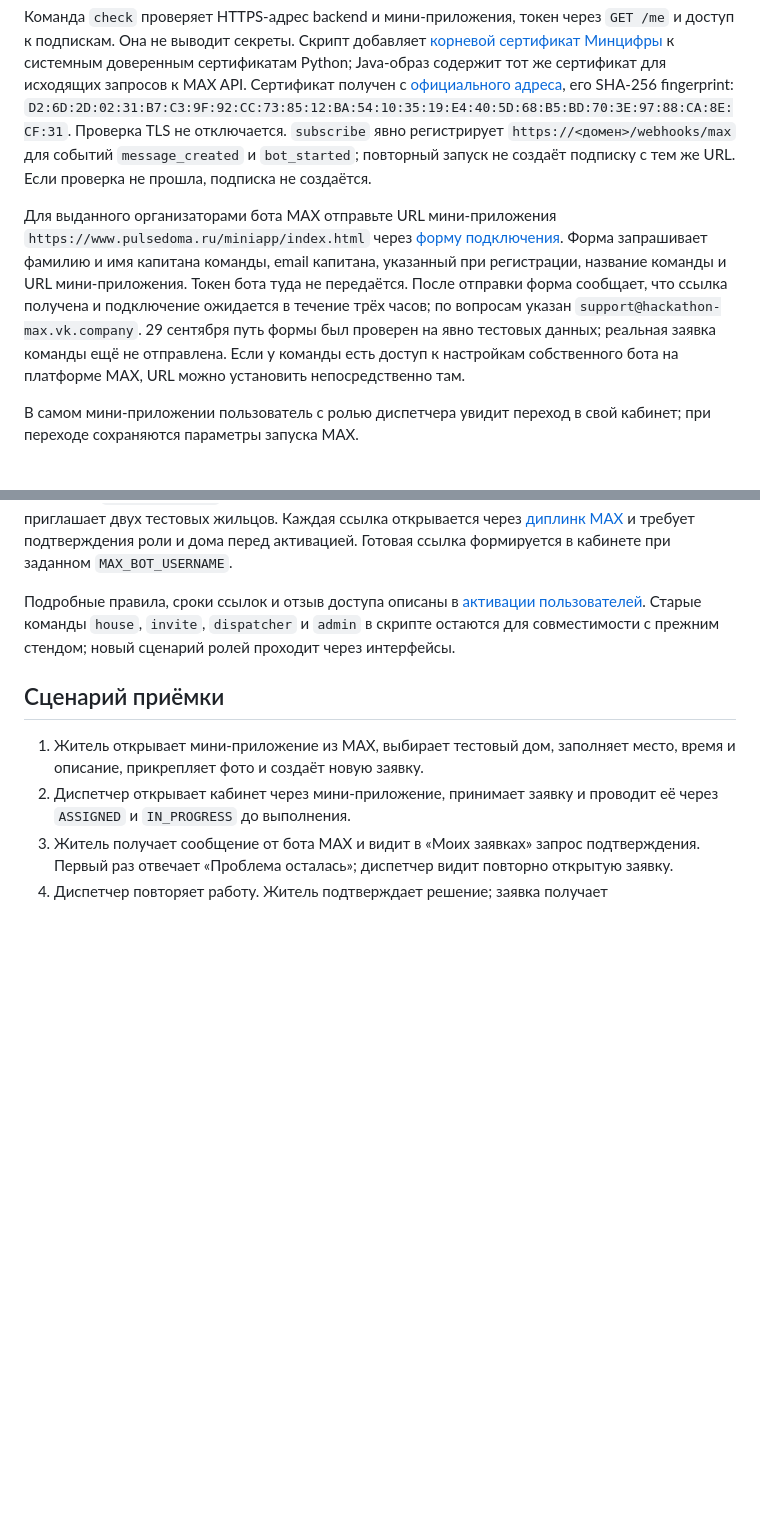
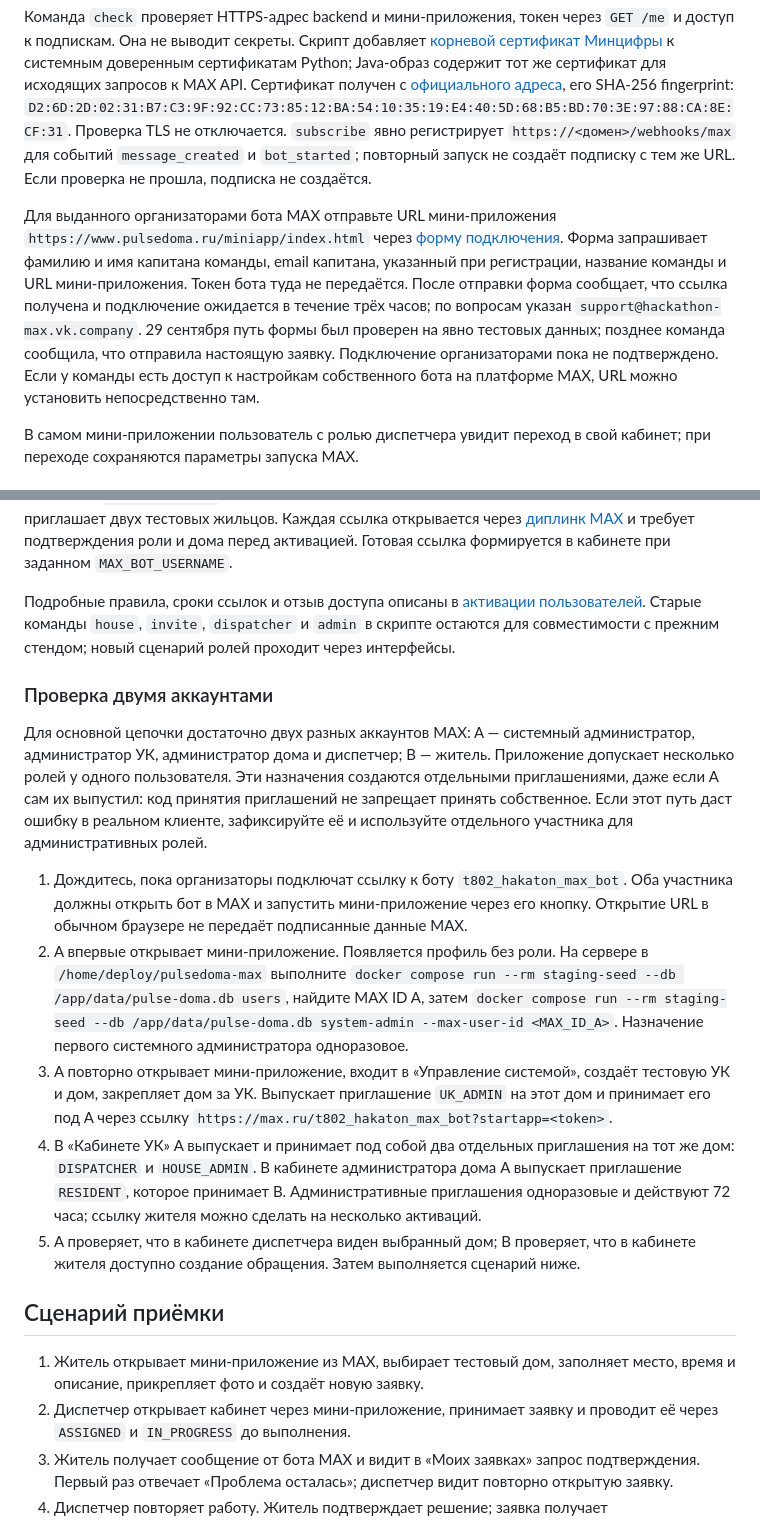
Before and after one commit to rommerrro-gh/vega2124, a Markdown page: docs/max-staging.md, 2 parts joined by grey strips. Drawn GitHub-style; blank space fills up the shorter version.

Commit message:
Описать проверку MAX двумя аккаунтами

```diff
--- a/docs/max-staging.md
+++ b/docs/max-staging.md
@@ -18,7 +18,7 @@ python3 scripts/max_staging.py subscribe
 
 Команда `check` проверяет HTTPS-адрес backend и мини-приложения, токен через `GET /me` и доступ к подпискам. Она не выводит секреты. Скрипт добавляет [корневой сертификат Минцифры](../infra/certs/russian_trusted_root_ca.pem) к системным доверенным сертификатам Python; Java-образ содержит тот же сертификат для исходящих запросов к MAX API. Сертификат получен с [официального адреса](https://gu-st.ru/content/Other/doc/russian_trusted_root_ca.cer), его SHA-256 fingerprint: `D2:6D:2D:02:31:B7:C3:9F:92:CC:73:85:12:BA:54:10:35:19:E4:40:5D:68:B5:BD:70:3E:97:88:CA:8E:CF:31`. Проверка TLS не отключается. `subscribe` явно регистрирует `https://<домен>/webhooks/max` для событий `message_created` и `bot_started`; повторный запуск не создаёт подписку с тем же URL. Если проверка не прошла, подписка не создаётся.
 
-Для выданного организаторами бота MAX отправьте URL мини-приложения `https://www.pulsedoma.ru/miniapp/index.html` через [форму подключения](https://sbor-ssylok-dlya-mini-prilojeniy.testograf.ru/). Форма запрашивает фамилию и имя капитана команды, email капитана, указанный при регистрации, название команды и URL мини-приложения. Токен бота туда не передаётся. После отправки форма сообщает, что ссылка получена и подключение ожидается в течение трёх часов; по вопросам указан `support@hackathon-max.vk.company`. 29 сентября путь формы был проверен на явно тестовых данных; реальная заявка команды ещё не отправлена. Если у команды есть доступ к настройкам собственного бота на платформе MAX, URL можно установить непосредственно там.
+Для выданного организаторами бота MAX отправьте URL мини-приложения `https://www.pulsedoma.ru/miniapp/index.html` через [форму подключения](https://sbor-ssylok-dlya-mini-prilojeniy.testograf.ru/). Форма запрашивает фамилию и имя капитана команды, email капитана, указанный при регистрации, название команды и URL мини-приложения. Токен бота туда не передаётся. После отправки форма сообщает, что ссылка получена и подключение ожидается в течение трёх часов; по вопросам указан `support@hackathon-max.vk.company`. 29 сентября путь формы был проверен на явно тестовых данных; позднее команда сообщила, что отправила настоящую заявку. Подключение организаторами пока не подтверждено. Если у команды есть доступ к настройкам собственного бота на платформе MAX, URL можно установить непосредственно там.
 
 В самом мини-приложении пользователь с ролью диспетчера увидит переход в свой кабинет; при переходе сохраняются параметры запуска MAX.
 
@@ -35,6 +35,16 @@ docker compose run --rm staging-seed --db /app/data/pulse-doma.db system-admin -
 
 Подробные правила, сроки ссылок и отзыв доступа описаны в [активации пользователей](access-activation.md). Старые команды `house`, `invite`, `dispatcher` и `admin` в скрипте остаются для совместимости с прежним стендом; новый сценарий ролей проходит через интерфейсы.
 
+### Проверка двумя аккаунтами
+
+Для основной цепочки достаточно двух разных аккаунтов MAX: A — системный администратор, администратор УК, администратор дома и диспетчер; B — житель. Приложение допускает несколько ролей у одного пользователя. Эти назначения создаются отдельными приглашениями, даже если A сам их выпустил: код принятия приглашений не запрещает принять собственное. Если этот путь даст ошибку в реальном клиенте, зафиксируйте её и используйте отдельного участника для административных ролей.
+
+1. Дождитесь, пока организаторы подключат ссылку к боту `t802_hakaton_max_bot`. Оба участника должны открыть бот в MAX и запустить мини-приложение через его кнопку. Открытие URL в обычном браузере не передаёт подписанные данные MAX.
+2. A впервые открывает мини-приложение. Появляется профиль без роли. На сервере в `/home/deploy/pulsedoma-max` выполните `docker compose run --rm staging-seed --db /app/data/pulse-doma.db users`, найдите MAX ID A, затем `docker compose run --rm staging-seed --db /app/data/pulse-doma.db system-admin --max-user-id <MAX_ID_A>`. Назначение первого системного администратора одноразовое.
+3. A повторно открывает мини-приложение, входит в «Управление системой», создаёт тестовую УК и дом, закрепляет дом за УК. Выпускает приглашение `UK_ADMIN` на этот дом и принимает его под A через ссылку `https://max.ru/t802_hakaton_max_bot?startapp=<token>`.
+4. В «Кабинете УК» A выпускает и принимает под собой два отдельных приглашения на тот же дом: `DISPATCHER` и `HOUSE_ADMIN`. В кабинете администратора дома A выпускает приглашение `RESIDENT`, которое принимает B. Административные приглашения одноразовые и действуют 72 часа; ссылку жителя можно сделать на несколько активаций.
+5. A проверяет, что в кабинете диспетчера виден выбранный дом; B проверяет, что в кабинете жителя доступно создание обращения. Затем выполняется сценарий ниже.
+
 ## Сценарий приёмки
 
 1. Житель открывает мини-приложение из MAX, выбирает тестовый дом, заполняет место, время и описание, прикрепляет фото и создаёт новую заявку.
```
